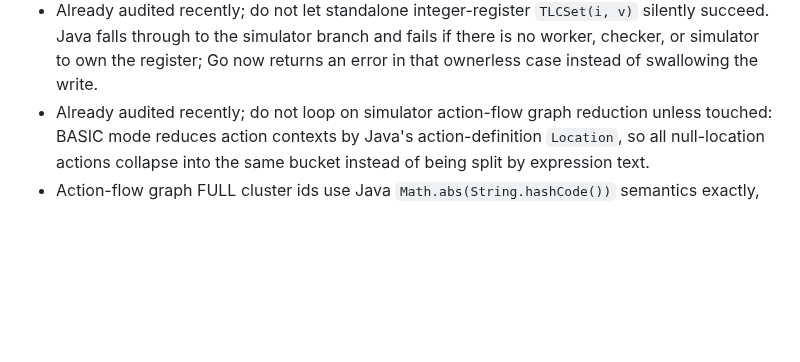
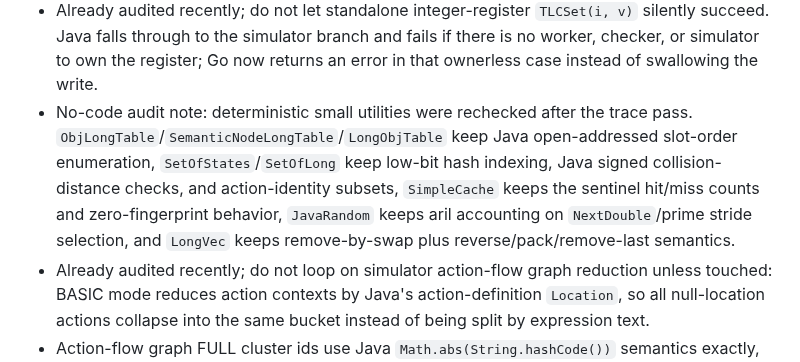
Before and after one commit to glycerine/tlago, a Markdown page: tlc/PORT_PROGRESS.md, the part around the change. Rendered like a GitHub page; blank space fills up the shorter version.

Commit message:
Record deterministic utility audit

```diff
--- a/tlc/PORT_PROGRESS.md
+++ b/tlc/PORT_PROGRESS.md
@@ -155,6 +155,7 @@
 - Already audited recently; do not loop on `PossibleAction`, `WorkerValue`, or TLC exception wrappers unless touched: possible-action reporting uses the Java `getPred()` override shape, worker-local value mux/demux follows Java seed-reset/evaluate-per-worker behavior, and worker/stateful/fingerprint exception fields match the Java API shape.
 - Already audited recently; do not loop on `TLCGetSet` register/config/spec surfaces unless touched: direct checker counters use exact Java overflow, stats/coverage records use `IntValue.narrowToIntValue` semantics, named/integer registers use current worker id only when running inside a worker and otherwise fall back to checker worker 0, and simulator/config/statistics fields follow Java's mode split. Simulator statistics read the atomic generation counters directly and use simulator-local start time, not cached result fields or global TLC start time.
 - Already audited recently; do not let standalone integer-register `TLCSet(i, v)` silently succeed. Java falls through to the simulator branch and fails if there is no worker, checker, or simulator to own the register; Go now returns an error in that ownerless case instead of swallowing the write.
+- No-code audit note: deterministic small utilities were rechecked after the trace pass. `ObjLongTable`/`SemanticNodeLongTable`/`LongObjTable` keep Java open-addressed slot-order enumeration, `SetOfStates`/`SetOfLong` keep low-bit hash indexing, Java signed collision-distance checks, and action-identity subsets, `SimpleCache` keeps the sentinel hit/miss counts and zero-fingerprint behavior, `JavaRandom` keeps aril accounting on `NextDouble`/prime stride selection, and `LongVec` keeps remove-by-swap plus reverse/pack/remove-last semantics.
 - Already audited recently; do not loop on simulator action-flow graph reduction unless touched: BASIC mode reduces action contexts by Java's action-definition `Location`, so all null-location actions collapse into the same bucket instead of being split by expression text.
 - Action-flow graph FULL cluster ids use Java `Math.abs(String.hashCode())` semantics exactly, including the `Integer.MIN_VALUE` corner where `Math.abs` returns the same negative value.
 - Already audited recently; do not loop on `TLCExt` hash/cache details unless touched: `TLCExt!TLCFP` is synchronized like Java, semantic node kinds use Java `ASTConstants` ids where mirrored, semantic-node hash follows `31*(31+kind)+uid`, value hash follows Java `Value.hashCode()`, and `TLCCache` state-level keys use Java's direct XOR expression.
```
